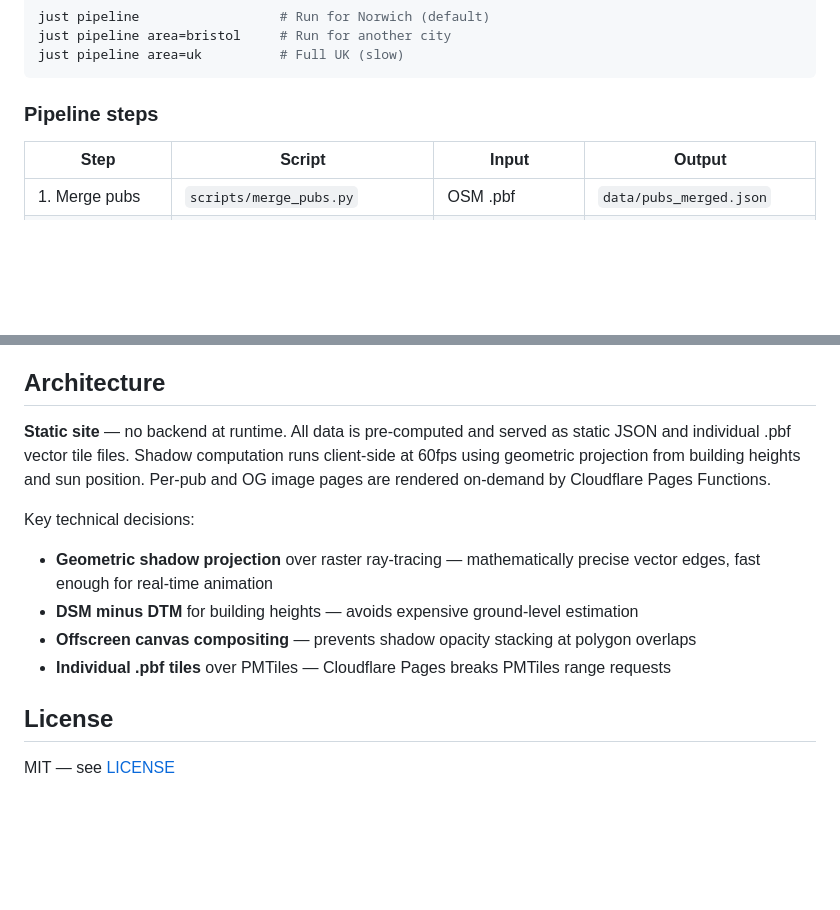
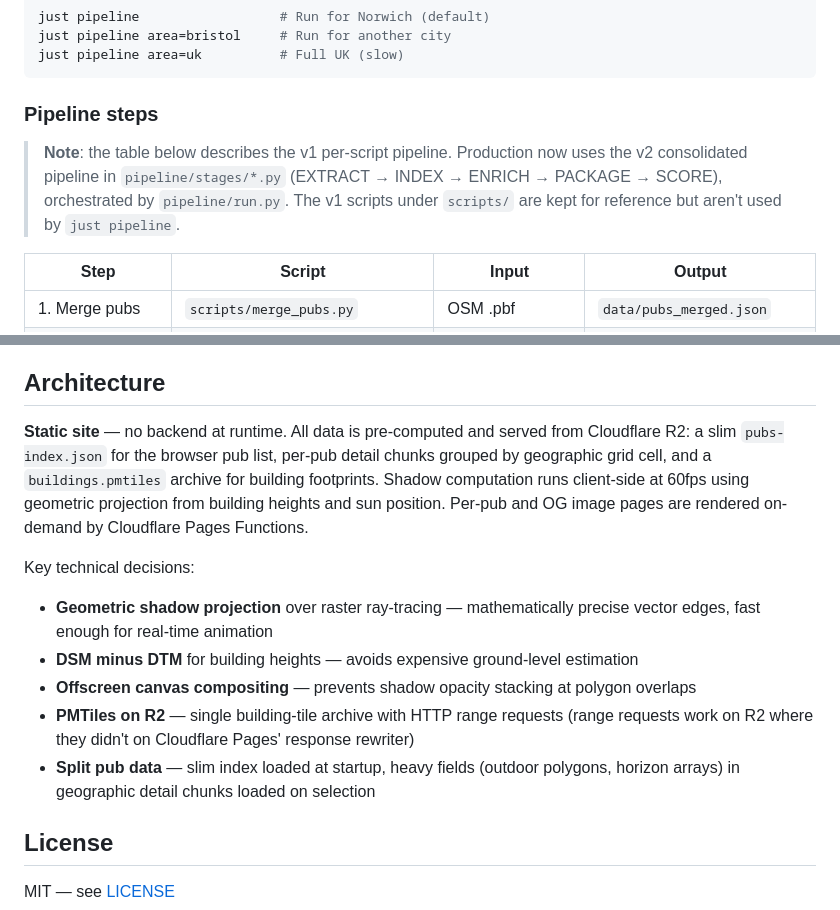
Before and after one commit to robertbsmith/sunny-pint, a Markdown page: README.md, 2 parts joined by grey strips. GitHub-like rendering; blank space fills up the shorter version.

```diff
--- a/README.md
+++ b/README.md
@@ -46,6 +46,12 @@ just pipeline area=uk          # Full UK (slow)
 
 ### Pipeline steps
 
+> **Note**: the table below describes the v1 per-script pipeline. Production
+> now uses the v2 consolidated pipeline in `pipeline/stages/*.py`
+> (EXTRACT → INDEX → ENRICH → PACKAGE → SCORE), orchestrated by
+> `pipeline/run.py`. The v1 scripts under `scripts/` are kept for
+> reference but aren't used by `just pipeline`.
+
 | Step | Script | Input | Output |
 |------|--------|-------|--------|
 | 1. Merge pubs | `scripts/merge_pubs.py` | OSM .pbf | `data/pubs_merged.json` |
@@ -91,13 +97,14 @@ just pipeline area=uk          # Full UK (slow)
 
 ## Architecture
 
-**Static site** — no backend at runtime. All data is pre-computed and served as static JSON and individual .pbf vector tile files. Shadow computation runs client-side at 60fps using geometric projection from building heights and sun position. Per-pub and OG image pages are rendered on-demand by Cloudflare Pages Functions.
+**Static site** — no backend at runtime. All data is pre-computed and served from Cloudflare R2: a slim `pubs-index.json` for the browser pub list, per-pub detail chunks grouped by geographic grid cell, and a `buildings.pmtiles` archive for building footprints. Shadow computation runs client-side at 60fps using geometric projection from building heights and sun position. Per-pub and OG image pages are rendered on-demand by Cloudflare Pages Functions.
 
 Key technical decisions:
 - **Geometric shadow projection** over raster ray-tracing — mathematically precise vector edges, fast enough for real-time animation
 - **DSM minus DTM** for building heights — avoids expensive ground-level estimation
 - **Offscreen canvas compositing** — prevents shadow opacity stacking at polygon overlaps
-- **Individual .pbf tiles** over PMTiles — Cloudflare Pages breaks PMTiles range requests
+- **PMTiles on R2** — single building-tile archive with HTTP range requests (range requests work on R2 where they didn't on Cloudflare Pages' response rewriter)
+- **Split pub data** — slim index loaded at startup, heavy fields (outdoor polygons, horizon arrays) in geographic detail chunks loaded on selection
 
 ## License
 
```
Also changed, not shown: docs/ARCHITECTURE.md (+8 -7 lines).
